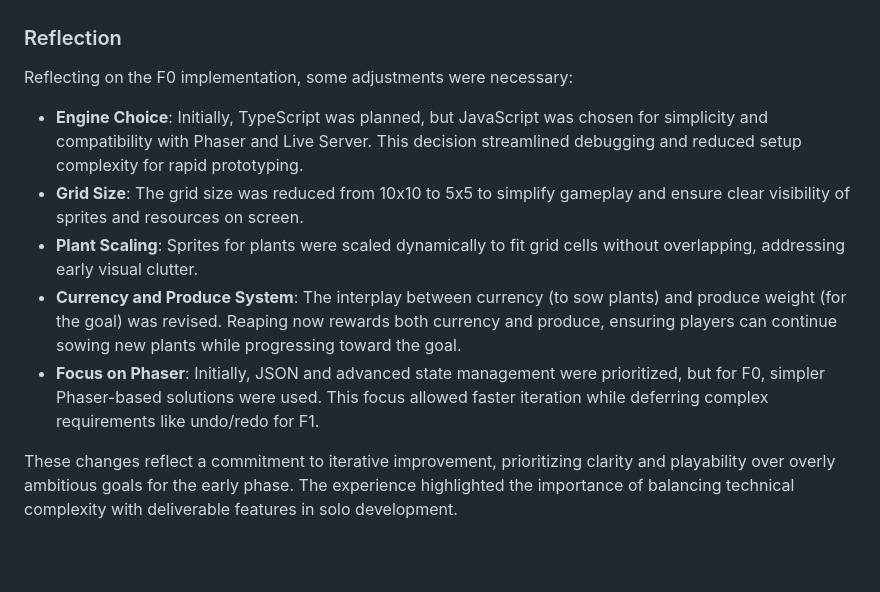
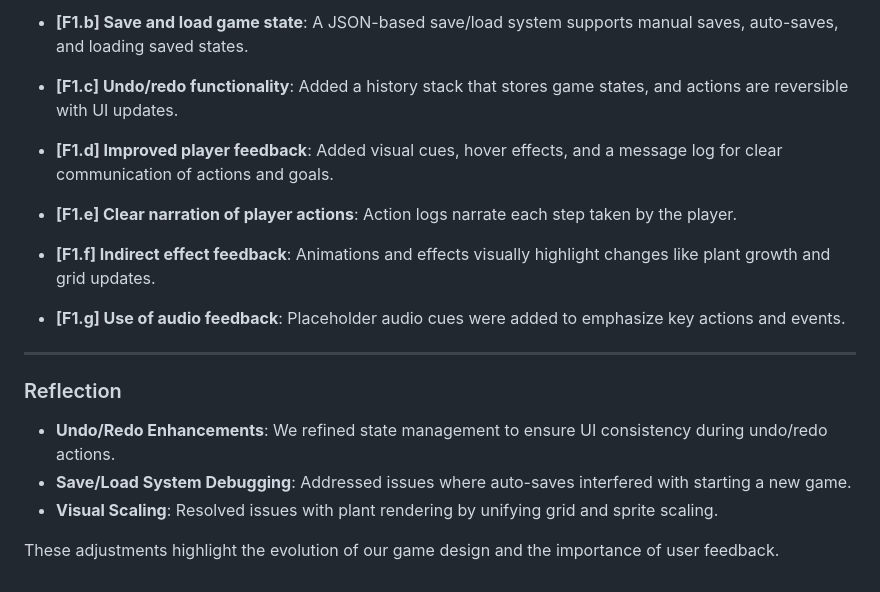
Before and after one commit to nityamthakur/CMPM-121-Final_Game, a Markdown page: README.md, the part around one of its changes. Drawn GitHub-style; blank space fills up the shorter version.

```diff
--- a/README.md
+++ b/README.md
@@ -49,10 +92,21 @@ By approaching the project with **JavaScript**, **Phaser**, and lightweight auth
+- **[F1.b] Save and load game state**: A JSON-based save/load system supports manual saves, auto-saves, and loading saved states.
+
+- **[F1.c] Undo/redo functionality**: Added a history stack that stores game states, and actions are reversible with UI updates.
+
+- **[F1.d] Improved player feedback**: Added visual cues, hover effects, and a message log for clear communication of actions and goals.
+
+- **[F1.e] Clear narration of player actions**: Action logs narrate each step taken by the player.
+
+- **[F1.f] Indirect effect feedback**: Animations and effects visually highlight changes like plant growth and grid updates.
+
+- **[F1.g] Use of audio feedback**: Placeholder audio cues were added to emphasize key actions and events.
+
+---
+
 ### Reflection
 
-Reflecting on the F0 implementation, some adjustments were necessary:
-- **Engine Choice**: Initially, TypeScript was planned, but JavaScript was chosen for simplicity and compatibility with Phaser and Live Server. This decision streamlined debugging and reduced setup complexity for rapid prototyping.
-- **Grid Size**: The grid size was reduced from 10x10 to 5x5 to simplify gameplay and ensure clear visibility of sprites and resources on screen.
-- **Plant Scaling**: Sprites for plants were scaled dynamically to fit grid cells without overlapping, addressing early visual clutter.
-- **Currency and Produce System**: The interplay between currency (to sow plants) and produce weight (for the goal) was revised. Reaping now rewards both currency and produce, ensuring players can continue sowing new plants while progressing toward the goal.
-- **Focus on Phaser**: Initially, JSON and advanced state management were prioritized, but for F0, simpler Phaser-based solutions were used. This focus allowed faster iteration while deferring complex requirements like undo/redo for F1.
+- **Undo/Redo Enhancements**: We refined state management to ensure UI consistency during undo/redo actions.
+- **Save/Load System Debugging**: Addressed issues where auto-saves interfered with starting a new game.
+- **Visual Scaling**: Resolved issues with plant rendering by unifying grid and sprite scaling.
 
-These changes reflect a commitment to iterative improvement, prioritizing clarity and playability over overly ambitious goals for the early phase. The experience highlighted the importance of balancing technical complexity with deliverable features in solo development.
+These adjustments highlight the evolution of our game design and the importance of user feedback.
```
Also changed, not shown: other parts of README.md (+43 -0 lines).
